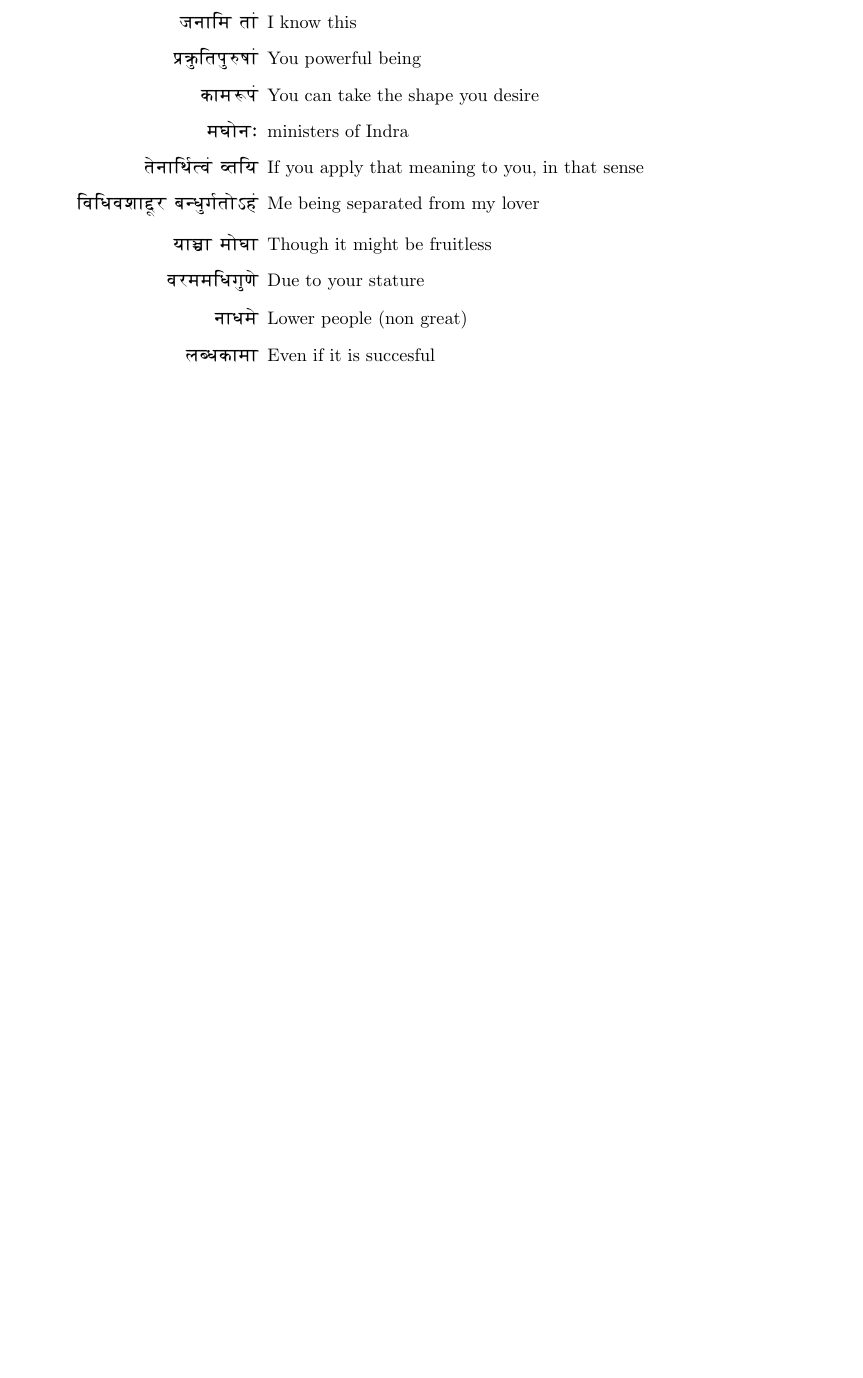
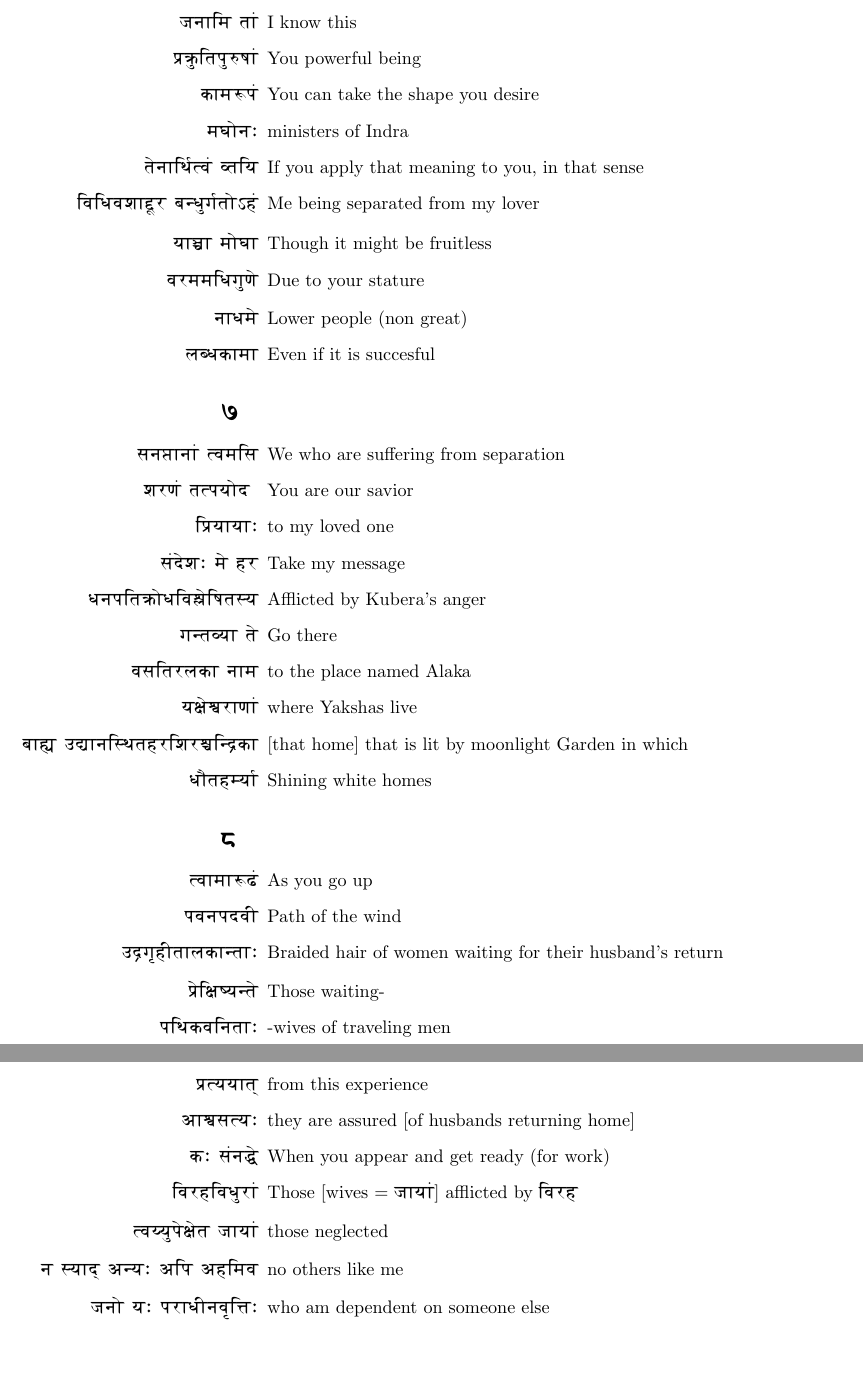
Before and after one commit to amoghpj/meghadootam, a LaTeX document (meghadootam.tex): part of page 4 of 4 before the commit and two parts of pages 4 and 5 of 5 after it, the two joined at a grey line, cut so that both start at the same text, the shorter picture padded with empty space. Compiled offline with pdfLaTeX.

Commit message:
new verses

```diff
--- a/meghadootam.tex
+++ b/meghadootam.tex
@@ -220,6 +220,62 @@ He who is so distantly separated from-,\\
 \end{enumerate}
 % 6:1 ends here
 
+% [[file:~/Documents/experiments/meghadootam/meghadootam.org::*7][7:1]]
+\section*{{\dn \dnnum \rn{7}}}
+\begin{enumerate}
+\item[{\dn sn\3D8wAnA\2 (vmEs}] We who are suffering from separation
+
+\item[{\dn frZ\2 t(pyod }] You are our savior
+
+\item[{\dn E\3FEwyAyA,}] to my loved one
+
+\item[{\dn s\2d\?f, m\? hr}] Take my message
+
+\item[{\dn DnpEt\387woDEv\39Aw\?Eqt-y}] Afflicted by Kubera's anger
+
+\item[{\dn g\306wt\326wyA t\?}] Go there
+
+\item[{\dn vsEtrlkA nAm}]  to the place named Alaka
+
+\item[{\dn y\322w\?\398wrAZA\2}] where Yakshas live
+
+\item[{\dn bA\39Dw u\38DwAnE-TthrEfr\396wE\306w\qb{d}kA}] [that home] that is lit by moonlight Garden in which
+
+\item[{\dn DOthMyA\0}] Shining white homes
+
+\end{enumerate}
+% 7:1 ends here
+
+% [[file:~/Documents/experiments/meghadootam/meghadootam.org::*8][8:1]]
+\section*{{\dn \dnnum \rn{8}}}
+
+\begin{enumerate}
+ \item[{\dn (vAmA!Y\2}] As you go up
+
+\item[{\dn pvnpdvF}] Path of the wind
+
+\item[{\dn u\qb{d}\9{g}hFtAlkA\306wtA,}] Braided hair of women waiting for their husband's return
+
+\item[{\dn \3FEw\?E\322w\309wy\306wt\?}] Those waiting-
+
+\item[{\dn pETkvEntA,}] -wives of traveling men
+
+\item[{\dn \3FEw(yyA\qq{t}}] from this experience
+
+\item[{\dn aA\398ws(y,}] they are assured [of husbands returning home]
+
+\item[{\dn k, s\2n\388w\?}] When you appear and get ready (for work)
+
+\item[{\dn EvrhEv\7{D}rA\2}] Those [wives = {\dn jAyA\2}] afflicted by {\dn Evrh}
+
+\item[{\dn (v\305w\7{y}p\?\322w\?t jAyA\2}] those neglected
+
+\item[{\dn n -yA\qq{d} a\306wy, aEp ahEmv}] no others like me
+
+\item[{\dn jno y,  prADFn\9{v}E\381w,}] who am dependent on someone else
+\end{enumerate}
+% 8:1 ends here
+
 % [[file:~/Documents/experiments/meghadootam/meghadootam.org::*footer][footer:1]]
 \vfill
 \begin{center}
```
Also changed, not shown: meghadootam.pdf, 2 other files.
